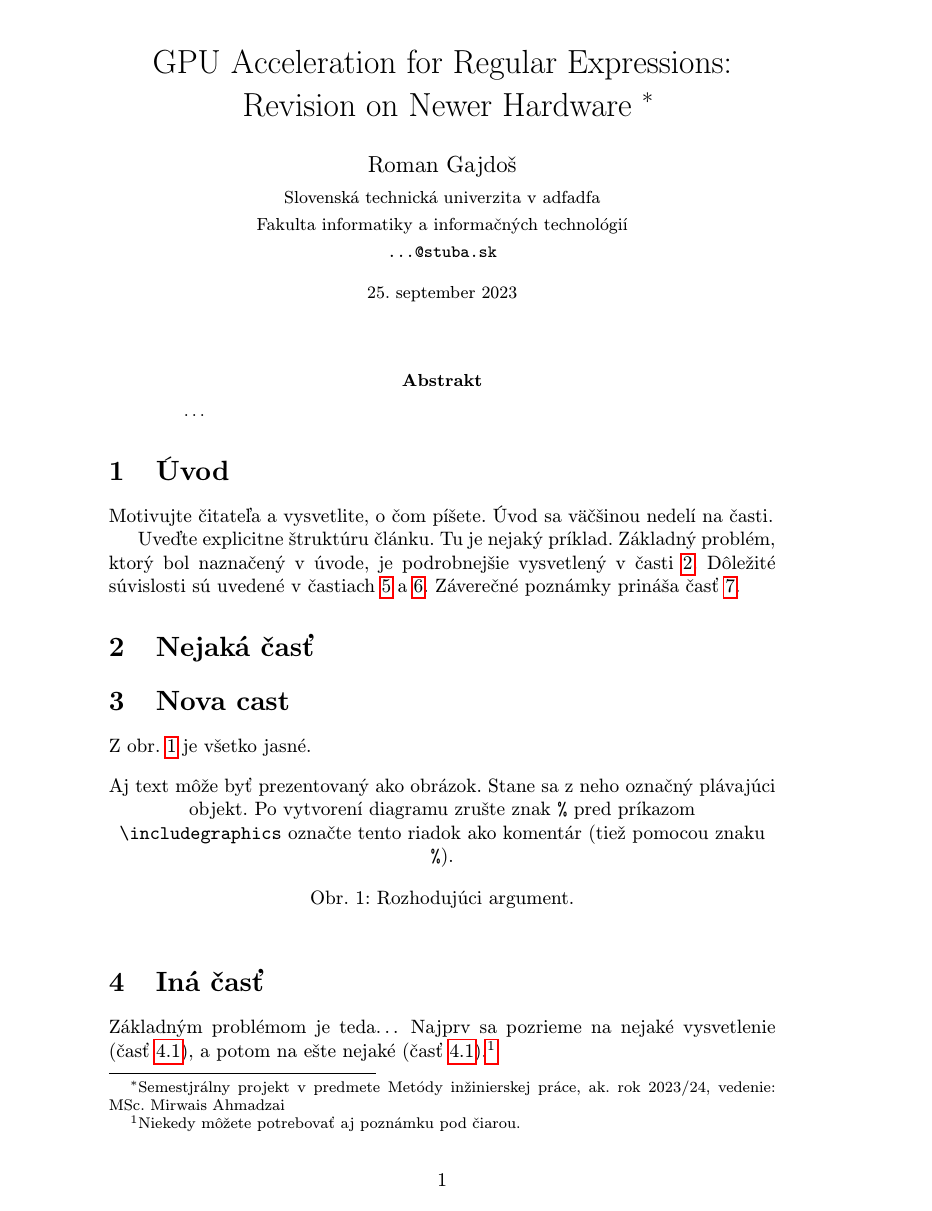
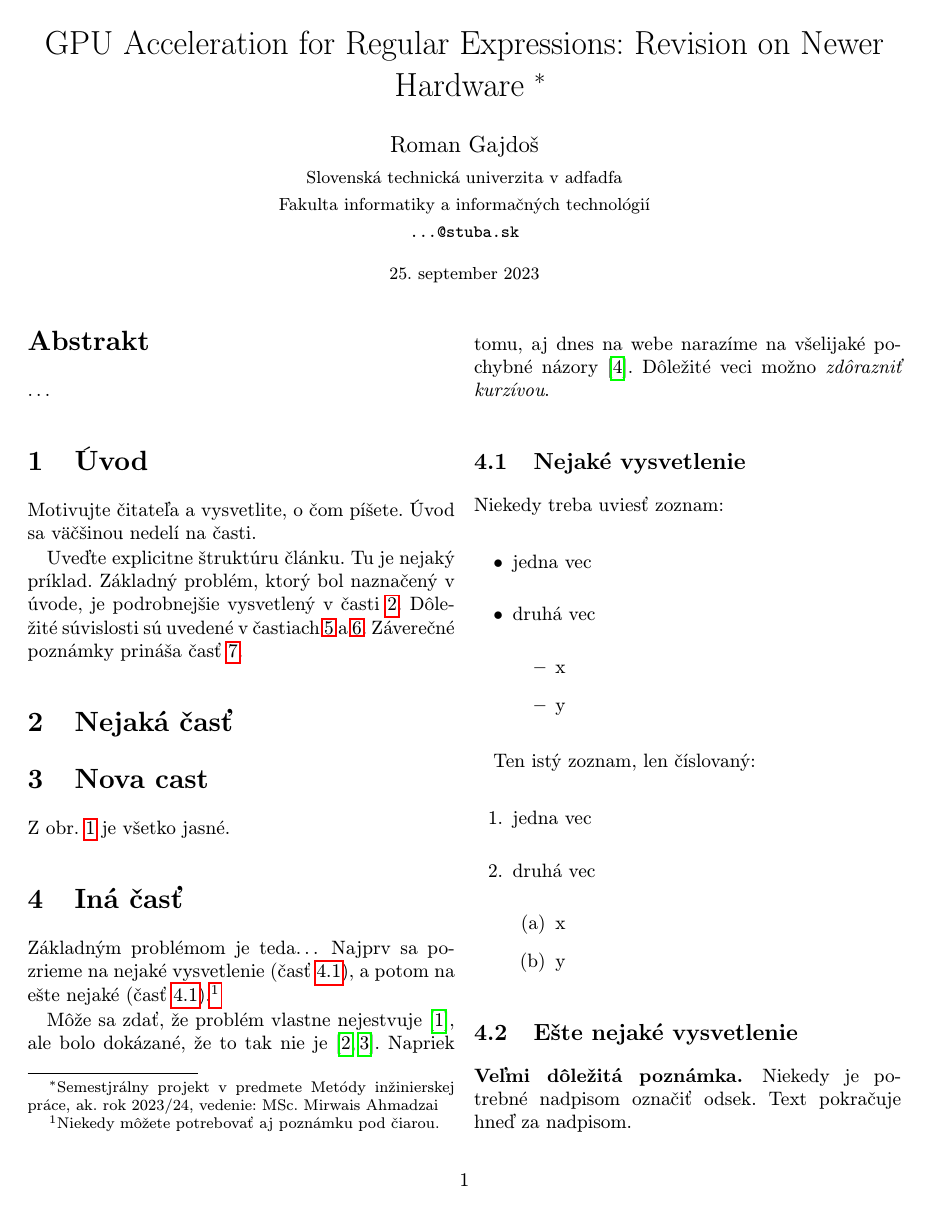
Before and after one commit to rgajdos147/GPU_regex_article, a LaTeX paper (clanok.tex): page 1 of 3 before the commit and page 1 of 2 after it. Compiled offline with pdfLaTeX.

Commit message:
zmena na twocollom

```diff
--- a/clanok.tex
+++ b/clanok.tex
@@ -1,6 +1,6 @@
 % Metódy inžinierskej práce
 
-\documentclass[10pt,twoside,slovak,a4paper]{article}
+\documentclass[10pt,twocolumn,twoside,slovak,a4paper]{article}
 
 \usepackage[slovak]{babel}
 %\usepackage[T1]{fontenc}
```
Also changed, not shown: clanok.pdf, clanok.tex (2 more changed lines), 5 other files.
